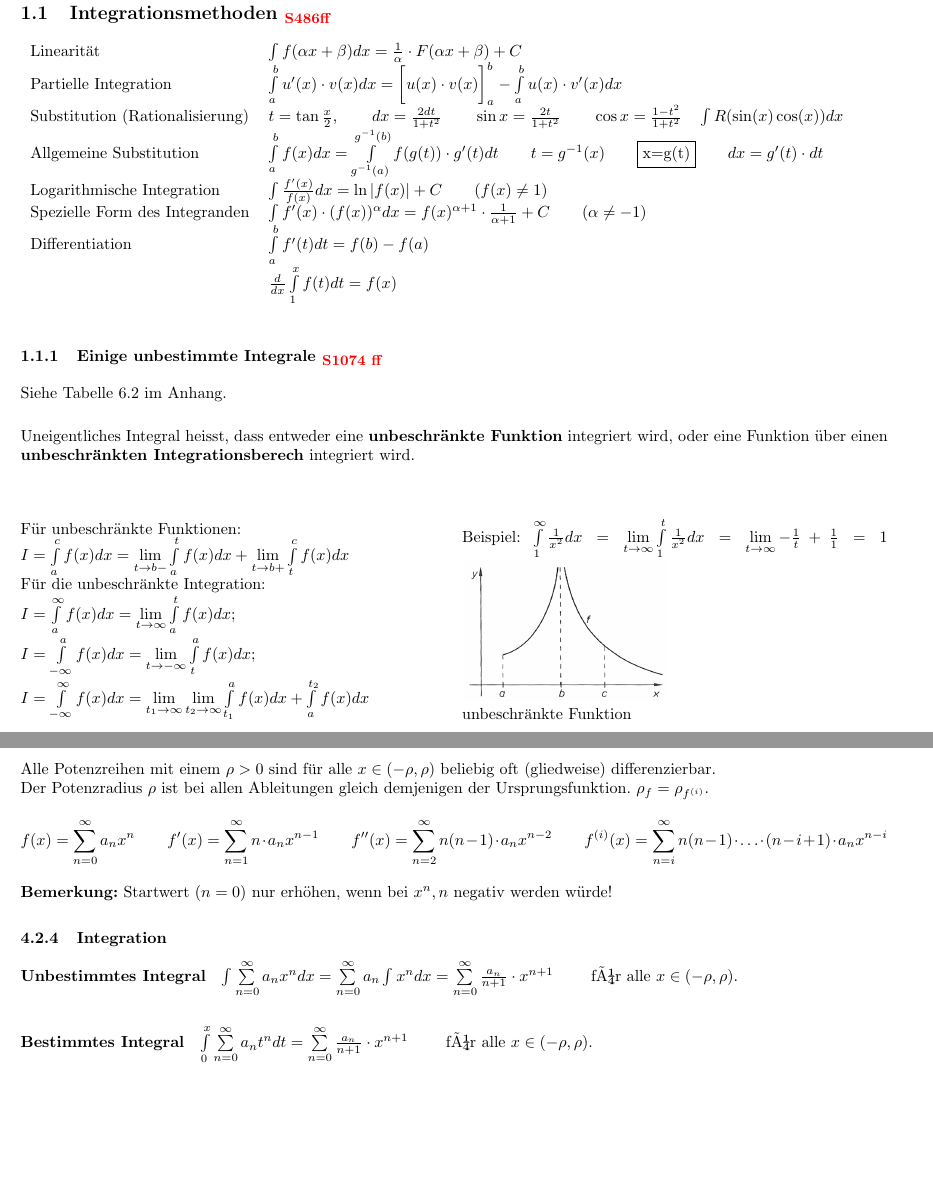
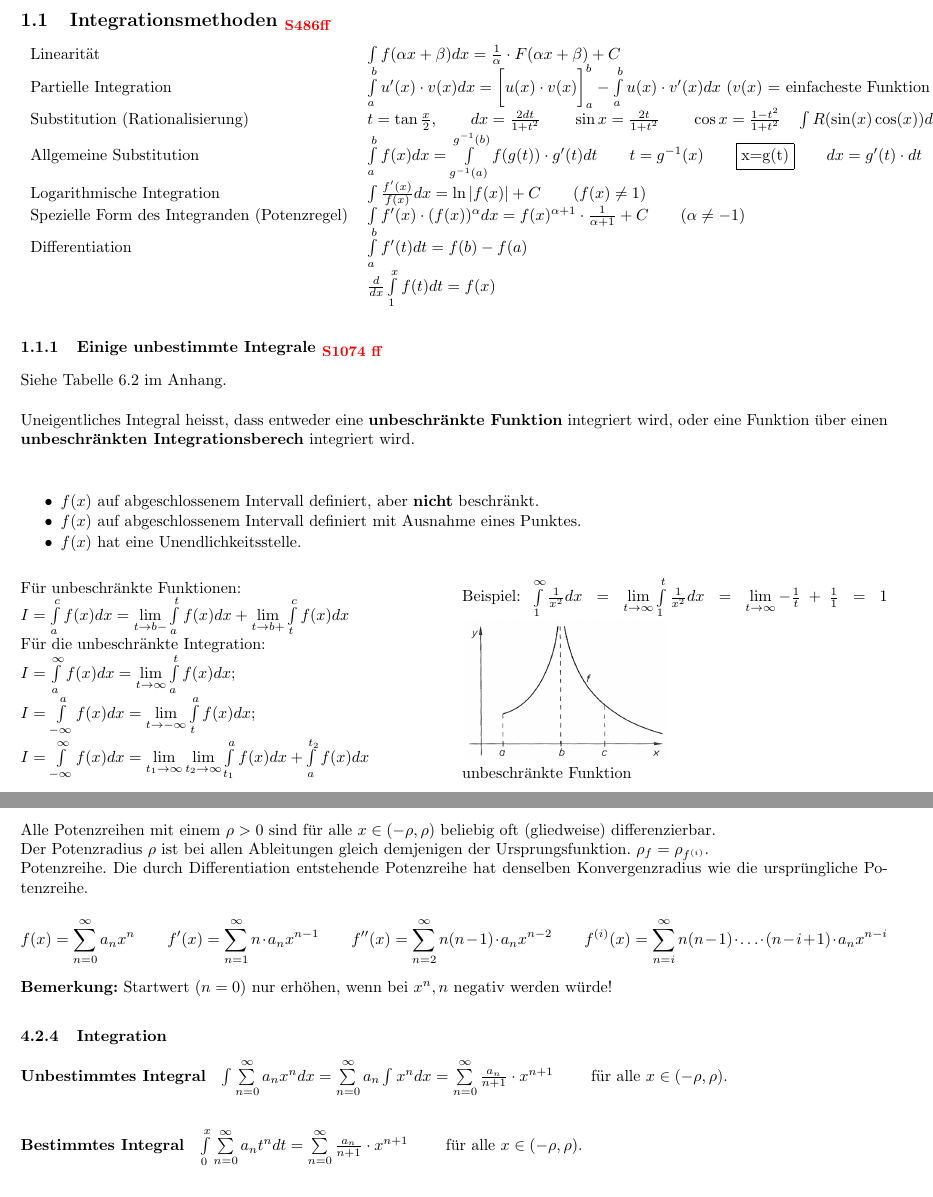
Before and after one commit to HSR-Stud/An2E, a LaTeX document (An2E.tex, which reads sections/integralrechnung.tex, sections/reihen.tex): two parts of pages 1 and 6 of 9, joined at a grey line, cut so that both start at the same text, the shorter picture padded with empty space. Compiled offline with pdfLaTeX; the source files are stored in an older character set and shown here as Unicode.

Commit message:
korrekturen von selina uebernommen

```diff
--- a/sections/integralrechnung.tex
+++ b/sections/integralrechnung.tex
@@ -4,7 +4,8 @@
   \begin{tabular}{ll}
     Linearit\"at & $\int{f(\alpha x+\beta )dx=\frac{1}{\alpha}\cdot F(\alpha x+\beta)+C}$ \\
     Partielle Integration & $\int\limits_a^b{u'(x)\cdot v(x)dx}=\biggl[
-    u(x)\cdot v(x) \biggr]_a^b-\int\limits_a^b{u(x)\cdot v'(x)dx}$\\
+    u(x)\cdot v(x) \biggr]_a^b-\int\limits_a^b{u(x)\cdot v'(x)dx}$
+    ($v(x)$ = einfacheste Funktion wählen!) \\
     Substitution (Rationalisierung) & $t=\tan\frac{x}{2}, \qquad
     dx=\frac{2dt}{1+t^2} \qquad \sin  x=\frac{2t}{1+t^2} \qquad \cos x=\frac{1-t^2}{1+t^2}
     \quad\int{R(\sin(x)\cos(x))dx}$\\
@@ -13,13 +14,12 @@
     g'(t)dt}\qquad t=g^{-1}(x)\qquad  \fbox{x=g(t)}\qquad dx=g'(t)\cdot dt$\\
     Logarithmische Integration & $\int{\frac{f'(x)}{f(x)}dx}=\ln|f(x)|+C
     \qquad{(f(x)\neq 1)}$\\
-    Spezielle Form des Integranden & $\int{f'(x)\cdot (f(x))^{\alpha} dx}=
-    f(x)^{\alpha +1}\cdot \frac{1}{\alpha+1}+C
+    Spezielle Form des Integranden (Potenzregel) & $\int{f'(x)\cdot
+    (f(x))^{\alpha} dx}= f(x)^{\alpha +1}\cdot \frac{1}{\alpha+1}+C
     \qquad{(\alpha \neq -1)}$\\
     Differentiation & $\int \limits ^{b} _{a} {f'(t)dt}=f(b)-f(a)$\\
     & $\frac{d}{dx} \int \limits ^{x} _{1} {f(t)dt}=f(x)$
   \end{tabular}
-
 
 
 \subsubsection{Einige unbestimmte Integrale \formelbuch{1074 ff}}
@@ -28,6 +28,18 @@ Siehe Tabelle 6.2 im Anhang. \\
   Uneigentliches Integral heisst, dass entweder eine \textbf{unbeschr\"ankte
   Funktion} integriert wird, oder eine Funktion \"uber einen
   \textbf{unbeschr\"ankten Integrationsberech} integriert wird.\\
+
+	\begin{itemize}
+		\setlength{\itemsep}{1pt}
+		\setlength{\parskip}{0pt}
+		\setlength{\parsep}{0pt}
+
+	  	\item $f(x)$ auf abgeschlossenem Intervall definiert, aber \textbf{nicht}
+	  	beschränkt.
+		\item $f(x)$ auf abgeschlossenem Intervall definiert mit Ausnahme eines
+		Punktes.
+		\item $f(x)$ hat eine	 Unendlichkeitsstelle.
+	\end{itemize}
 
 
   \begin{multicols}{2}
--- a/sections/reihen.tex
+++ b/sections/reihen.tex
@@ -136,8 +141,10 @@ gilt $\rho = \frac{1}{a}$ mit $a = \lim\limits_{n \to \infty} \sqrt[n]{|a_n|} $.
 
 \subsubsection{Differentiation}
   Alle Potenzreihen mit einem $\rho > 0$ sind f"ur alle $x \in (-\rho, \rho)$
-beliebig oft (gliedweise) differenzierbar. \\ Der Potenzradius $\rho$ ist bei allen Ableitungen gleich demjenigen der Ursprungsfunktion. $\rho_{f} = \rho_{f^{(i)}}$.
-$$ f(x) = \sum\limits_{n=0}^{\infty} a_n x^n  \qquad
+beliebig oft (gliedweise) differenzierbar. \\ Der Potenzradius $\rho$ ist bei
+allen Ableitungen gleich demjenigen der Ursprungsfunktion. $\rho_{f} =
+\rho_{f^{(i)}}$.\\ Potenzreihe. Die durch Differentiation entstehende Potenzreihe hat denselben Konvergenzradius wie die ursprüngliche Potenzreihe.\\
+   $$ f(x) = \sum\limits_{n=0}^{\infty} a_n x^n  \qquad
    f'(x) = \sum\limits_{n=1}^{\infty} n \cdot a_n x^{n-1 } \qquad
    f''(x) = \sum\limits_{n=2}^{\infty} n(n-1) \cdot a_n x^{n-2} \qquad
    f^{(i)}(x) = \sum\limits_{n=i}^{\infty} n(n-1)\cdot \ldots \cdot (n-i+1)\cdot a_n x^{n-i} $$
@@ -148,7 +155,7 @@ werden w"urde!
  \paragraph{Unbestimmtes Integral}
 $\int \sum\limits_{n=0}^{\infty} a_n x^n dx =
 \sum\limits_{n=0}^{\infty} a_n \int x^n dx =
-\sum\limits_{n=0}^{\infty} \frac{a_n}{n+1}\cdot x^{n+1} \qquad \text{ für alle } x \in (-\rho, \rho).$
+\sum\limits_{n=0}^{\infty} \frac{a_n}{n+1}\cdot x^{n+1} \qquad \text{ f"ur alle } x \in (-\rho, \rho).$
 \paragraph{Bestimmtes Integral}
 $\int\limits_0^x \sum\limits_{n=0}^{\infty} a_n t^n dt =
-\sum\limits_{n=0}^{\infty} \frac{a_n}{n+1}\cdot x^{n+1} \qquad \text{ für alle } x \in (-\rho, \rho).$
+\sum\limits_{n=0}^{\infty} \frac{a_n}{n+1}\cdot x^{n+1} \qquad \text{ f"ur alle } x \in (-\rho, \rho).$
```
Also changed, not shown: sections/anwendung_der-differential_und_integralrechnung.tex (+1 -1 lines), sections/differentialgleichungen.tex (+6 -6 lines), sections/reihen.tex (9 more changed lines).
